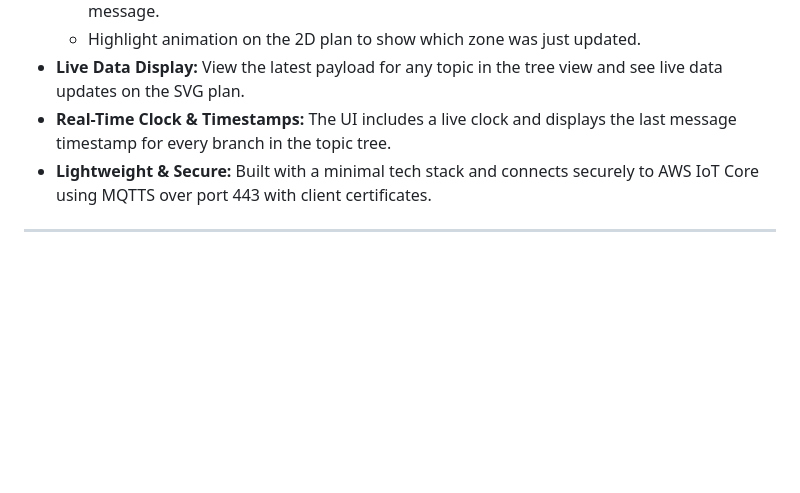
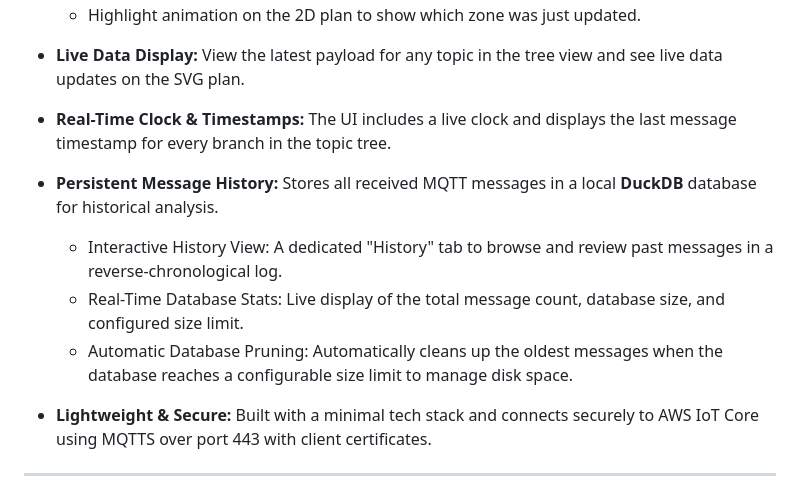
Before and after one commit to slalaure/mqtt_uns_viewer, a Markdown page: README.md, the part around the change. Rendered like a GitHub page; blank space fills up the shorter version.

Commit message:
update README with new features

```diff
--- a/README.md
+++ b/README.md
@@ -19,6 +19,11 @@ http://github.com/slalaure/mqtt_uns_viewer/blob/main/assets/mqtt_uns_viewer.mp4
     * Highlight animation on the 2D plan to show which zone was just updated.
 * **Live Data Display:** View the latest payload for any topic in the tree view and see live data updates on the SVG plan.
 * **Real-Time Clock & Timestamps:** The UI includes a live clock and displays the last message timestamp for every branch in the topic tree.
+* **Persistent Message History:** Stores all received MQTT messages in a local **DuckDB** database for historical analysis.
+    * Interactive History View: A dedicated "History" tab to browse and review past messages in a reverse-chronological log.
+    * Real-Time Database Stats: Live display of the total message count, database size, and configured size limit.
+    * Automatic Database Pruning: Automatically cleans up the oldest messages when the database reaches a configurable size limit to manage disk space.
+
 * **Lightweight & Secure:** Built with a minimal tech stack and connects securely to AWS IoT Core using MQTTS over port 443 with client certificates.
 
 ---
```
